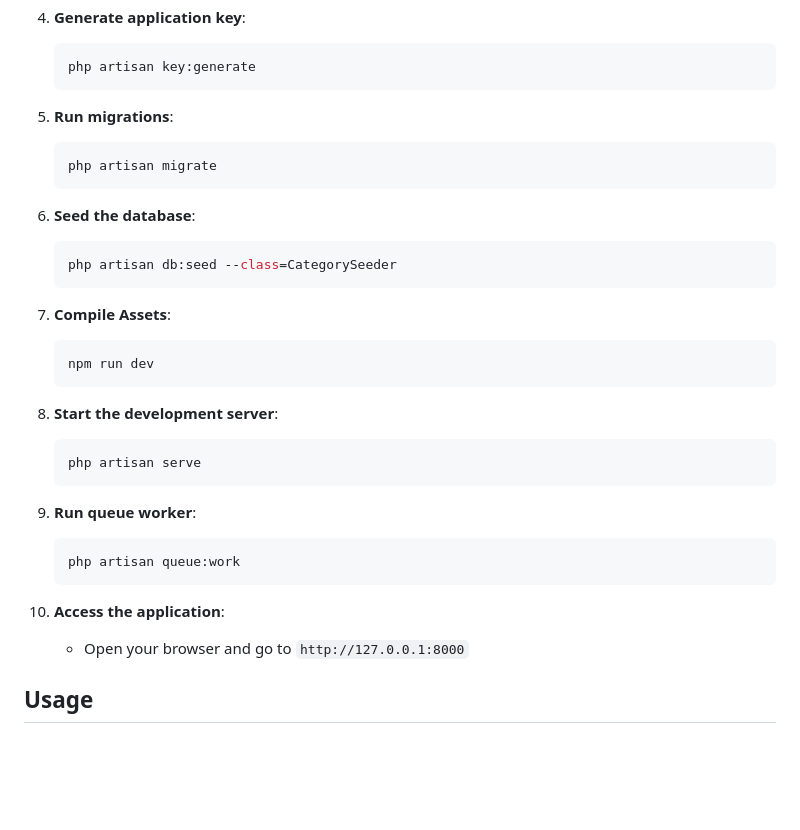
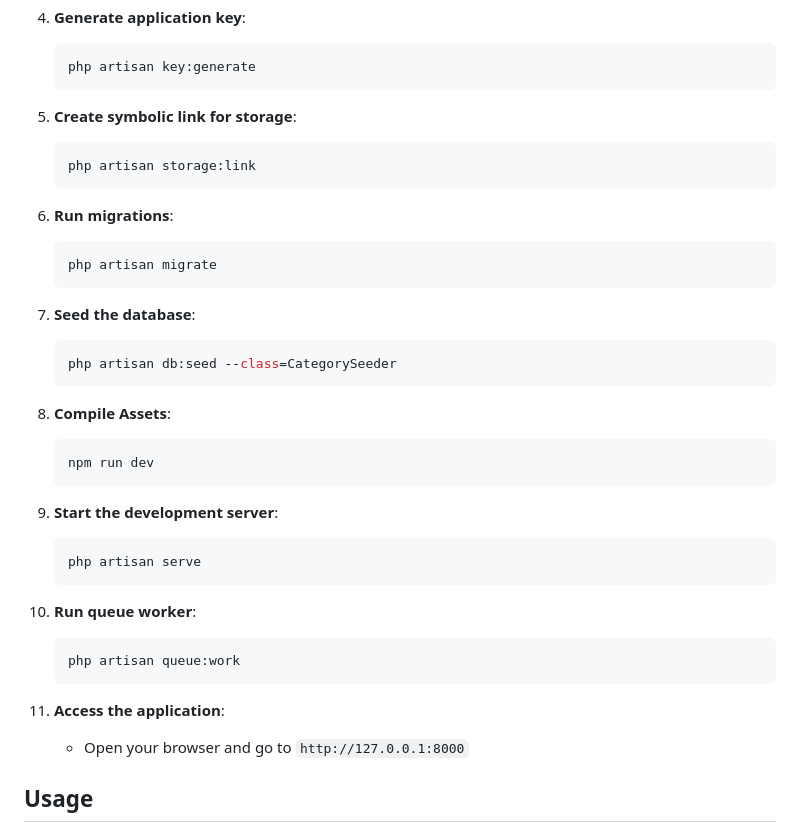
Before and after one commit to muhananaufal/thriftify, a Markdown page: README.md, the part around the change. GitHub-like rendering; blank space fills up the shorter version.

Commit message:
Update README.md
add installation step, create symbolic link for storage

````diff
--- a/README.md
+++ b/README.md
@@ -121,37 +121,43 @@ Thriftify comes packed with a range of features designed to provide an excellent
     php artisan key:generate
     ```
 
-5. **Run migrations**:
+5. **Create symbolic link for storage**:
+
+    ```sh
+    php artisan storage:link
+    ```
+
+6. **Run migrations**:
 
     ```sh
     php artisan migrate
     ```
 
-6. **Seed the database**:
+7. **Seed the database**:
 
     ```sh
     php artisan db:seed --class=CategorySeeder
     ```
 
-7. **Compile Assets**:
+8. **Compile Assets**:
 
     ```sh
     npm run dev
     ```
 
-8. **Start the development server**:
+9. **Start the development server**:
 
     ```sh
     php artisan serve
     ```
 
-9. **Run queue worker**:
+10. **Run queue worker**:
 
     ```sh
     php artisan queue:work
     ```
 
-10. **Access the application**:
+11. **Access the application**:
     - Open your browser and go to `http://127.0.0.1:8000`
 
 ## Usage
````
